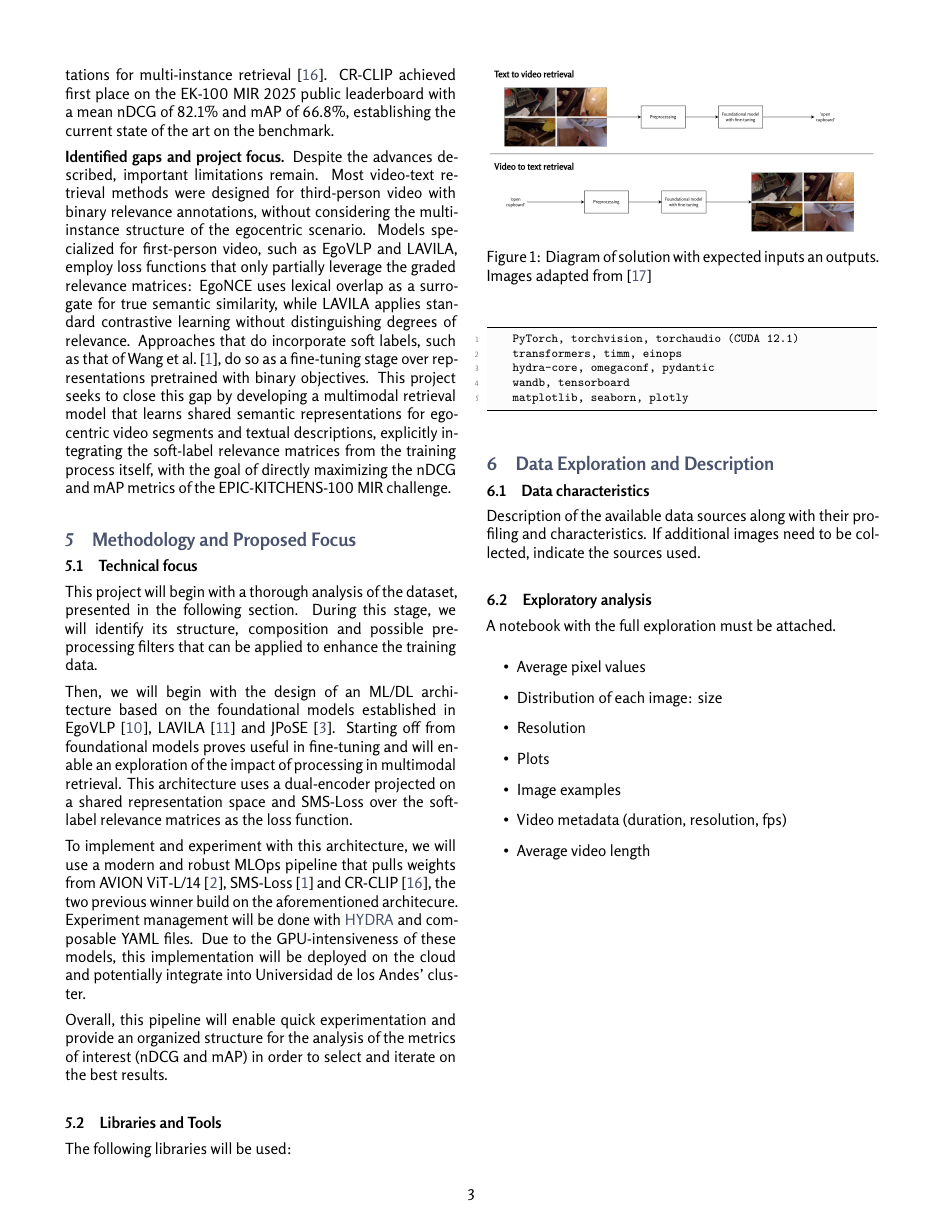
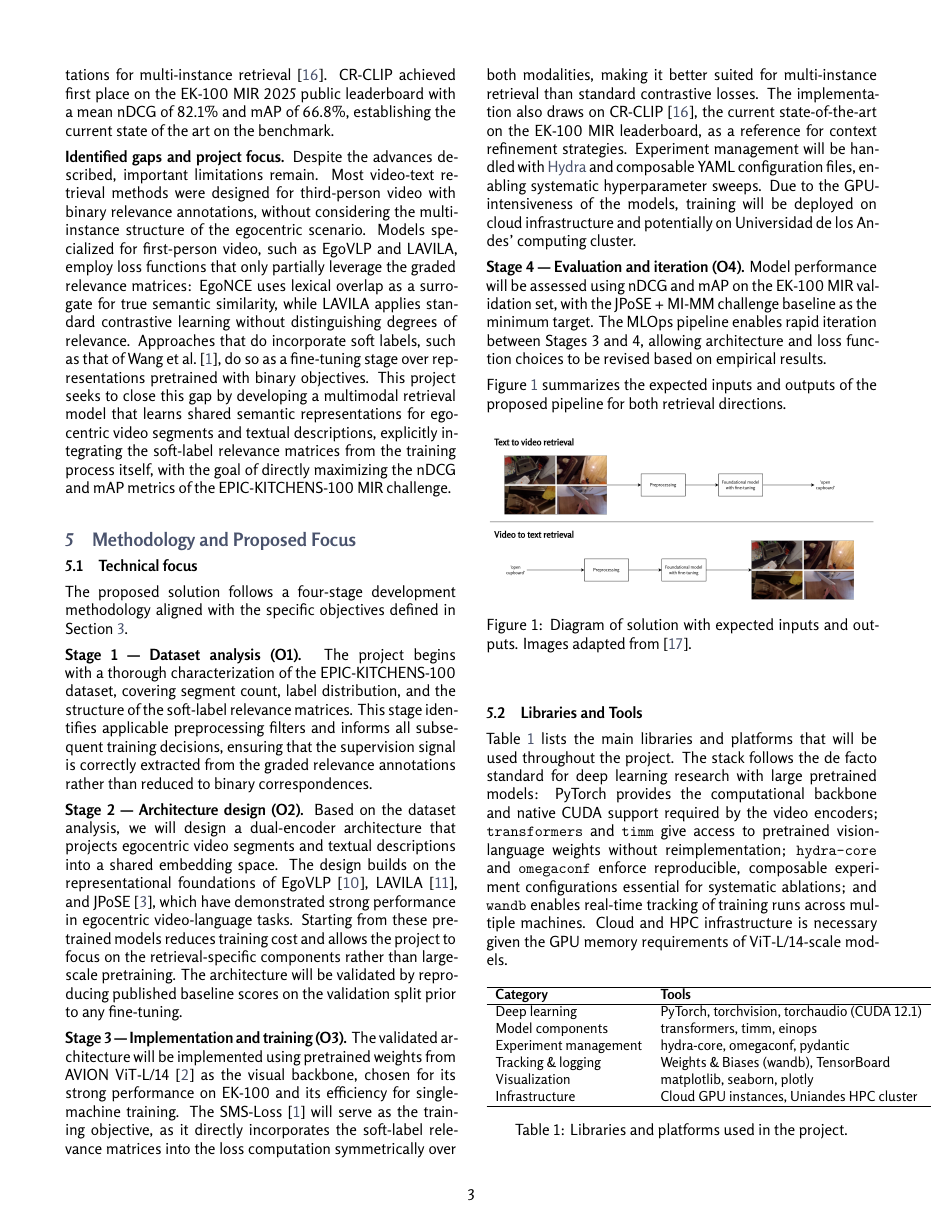
Before and after one commit to isis4825-imagenes-vision-202610/epic-kitchens-docs, a LaTeX document (entrega-1/main.tex, which reads entrega-1/sections/method/method.tex): page 3 of 4 before the commit and page 3 of 5 after it. Compiled offline with XeLaTeX.

Commit message:
Update format for methods and technical focus

```diff
--- a/entrega-1/sections/method/method.tex
+++ b/entrega-1/sections/method/method.tex
@@ -2,29 +2,44 @@
 
 \subsection{Technical focus}
 
-This project will begin with a thorough analysis of the dataset, presented in the following section. During this stage, we will identify its structure, composition and possible pre-processing filters that can be applied to enhance the training data.
+The proposed solution follows a four-stage development methodology aligned with the specific objectives defined in Section~\ref{sec:objectives}.
 
-Then, we will begin with the design of an ML/DL architecture based on the foundational models established in EgoVLP~\cite{lin2022egovlp}, LAVILA~\cite{zhao2023lavila} and JPoSE~\cite{wray2019jpose}. Starting off from foundational models proves useful in fine-tuning and will enable an exploration of the impact of processing in multimodal retrieval. This architecture uses a dual-encoder projected on a shared representation space and SMS-Loss over the soft-label relevance matrices as the loss function.
+\textbf{Stage 1 — Dataset analysis (O1).} The project begins with a thorough characterization of the EPIC-KITCHENS-100 dataset, covering segment count, label distribution, and the structure of the soft-label relevance matrices. This stage identifies applicable preprocessing filters and informs all subsequent training decisions, ensuring that the supervision signal is correctly extracted from the graded relevance annotations rather than reduced to binary correspondences.
 
-To implement and experiment with this architecture, we will use a modern and robust MLOps pipeline that pulls weights from AVION ViT-L/14~\cite{zhao2023avion}, SMS-Loss~\cite{wang2024symmetricmultisimilaritylossepickitchens100} and CR-CLIP~\cite{he2025crclip}, the two previous winner build on the aforementioned architecure.  Experiment management will be done with \href{https://hydra.cc/}{HYDRA} and composable YAML files. Due to the GPU-intensiveness of these models, this implementation will be deployed on the cloud and potentially integrate into Universidad de los Andes' cluster.
+\textbf{Stage 2 — Architecture design (O2).} Based on the dataset analysis, we will design a dual-encoder architecture that projects egocentric video segments and textual descriptions into a shared embedding space. The design builds on the representational foundations of EgoVLP~\cite{lin2022egovlp}, LAVILA~\cite{zhao2023lavila}, and JPoSE~\cite{wray2019jpose}, which have demonstrated strong performance in egocentric video-language tasks. Starting from these pretrained models reduces training cost and allows the project to focus on the retrieval-specific components rather than large-scale pretraining. The architecture will be validated by reproducing published baseline scores on the validation split prior to any fine-tuning.
 
-Overall, this pipeline will enable quick experimentation and provide an organized structure for the analysis of the metrics of interest (nDCG and mAP) in order to select and iterate on the best results.
+\textbf{Stage 3 — Implementation and training (O3).} The validated architecture will be implemented using pretrained weights from AVION ViT-L/14~\cite{zhao2023avion} as the visual backbone, chosen for its strong performance on EK-100 and its efficiency for single-machine training. The SMS-Loss~\cite{wang2024symmetricmultisimilaritylossepickitchens100} will serve as the training objective, as it directly incorporates the soft-label relevance matrices into the loss computation symmetrically over both modalities, making it better suited for multi-instance retrieval than standard contrastive losses. The implementation also draws on CR-CLIP~\cite{he2025crclip}, the current state-of-the-art on the EK-100 MIR leaderboard, as a reference for context refinement strategies. Experiment management will be handled with \href{https://hydra.cc/}{Hydra} and composable YAML configuration files, enabling systematic hyperparameter sweeps. Due to the GPU-intensiveness of the models, training will be deployed on cloud infrastructure and potentially on Universidad de los Andes' computing cluster.
+
+\textbf{Stage 4 — Evaluation and iteration (O4).} Model performance will be assessed using nDCG and mAP on the EK-100 MIR validation set, with the JPoSE + MI-MM challenge baseline as the minimum target. The MLOps pipeline enables rapid iteration between Stages 3 and 4, allowing architecture and loss function choices to be revised based on empirical results.
+
+Figure~\ref{fig:solutionflow} summarizes the expected inputs and outputs of the proposed pipeline for both retrieval directions.
 
 \begin{figure}[ht]
     \centering
     \includegraphics[width=\columnwidth]{images/flow.png}
-    \caption{Diagram of solution with expected inputs an outputs. Images adapted from \citep{dimaetal2020dataset}}
+    \caption{Diagram of solution with expected inputs and outputs. Images adapted from~\citep{dimaetal2020dataset}.}
     \label{fig:solutionflow}
 \end{figure}
 
 \subsection{Libraries and Tools}
 
-The following libraries will be used:
+Table~\ref{tab:tools} lists the main libraries and platforms that will be used throughout the project. The stack follows the de facto standard for deep learning research with large pretrained models: PyTorch provides the computational backbone and native CUDA support required by the video encoders; \texttt{transformers} and \texttt{timm} give access to pretrained vision-language weights without reimplementation; \texttt{hydra-core} and \texttt{omegaconf} enforce reproducible, composable experiment configurations essential for systematic ablations; and \texttt{wandb} enables real-time tracking of training runs across multiple machines. Cloud and HPC infrastructure is necessary given the GPU memory requirements of ViT-L/14-scale models.
 
-\begin{lstlisting}
-    PyTorch, torchvision, torchaudio (CUDA 12.1)
-    transformers, timm, einops
-    hydra-core, omegaconf, pydantic
-    wandb, tensorboard
-    matplotlib, seaborn, plotly
-\end{lstlisting}
+\begin{table}[ht]
+\centering
+\small
+\begin{tabular}{ll}
+\hline
+\textbf{Category} & \textbf{Tools} \\
+\hline
+Deep learning & PyTorch, torchvision, torchaudio (CUDA 12.1) \\
+Model components & transformers, timm, einops \\
+Experiment management & hydra-core, omegaconf, pydantic \\
+Tracking \& logging & Weights \& Biases (wandb), TensorBoard \\
+Visualization & matplotlib, seaborn, plotly \\
+Infrastructure & Cloud GPU instances, Uniandes HPC cluster \\
+\hline
+\end{tabular}
+\caption{Libraries and platforms used in the project.}
+\label{tab:tools}
+\end{table}
```
